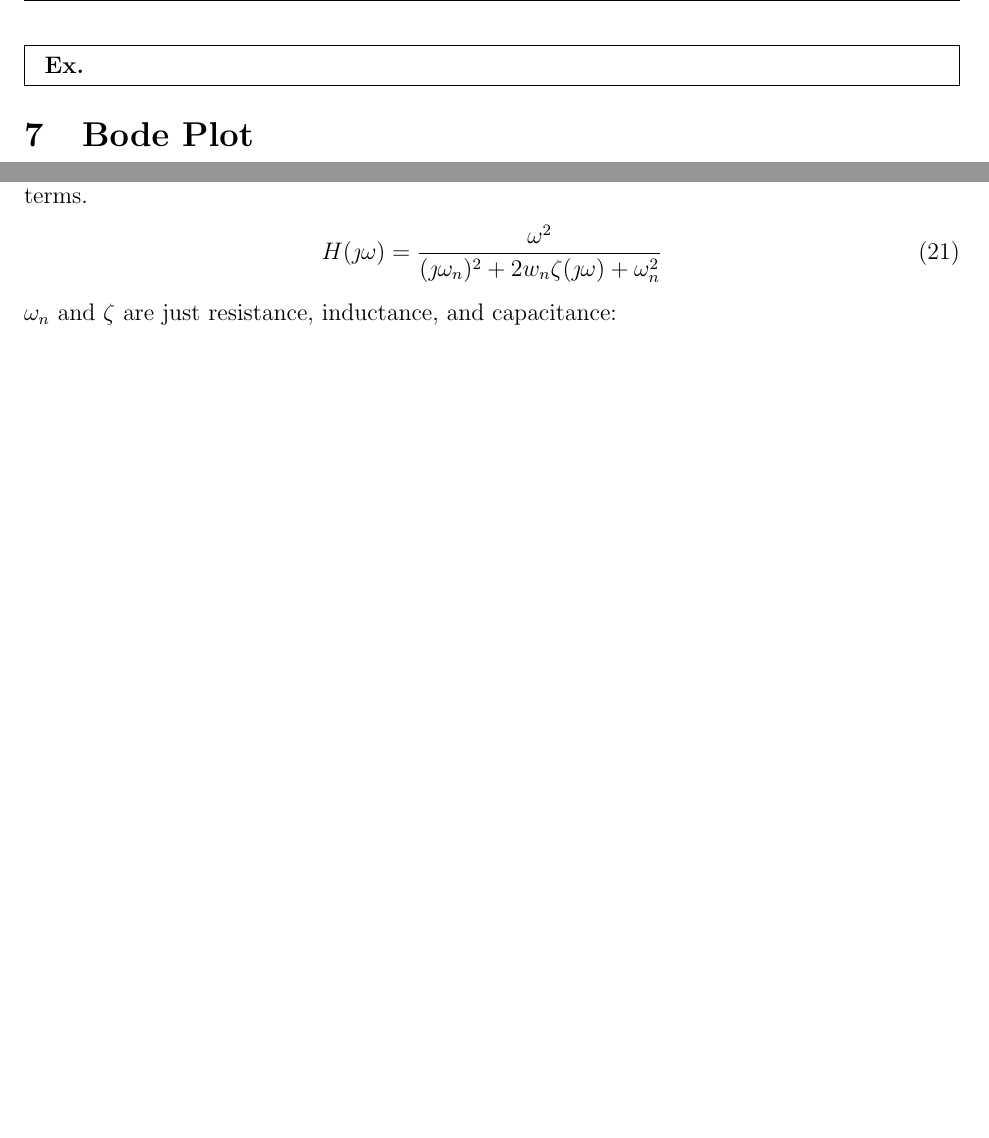
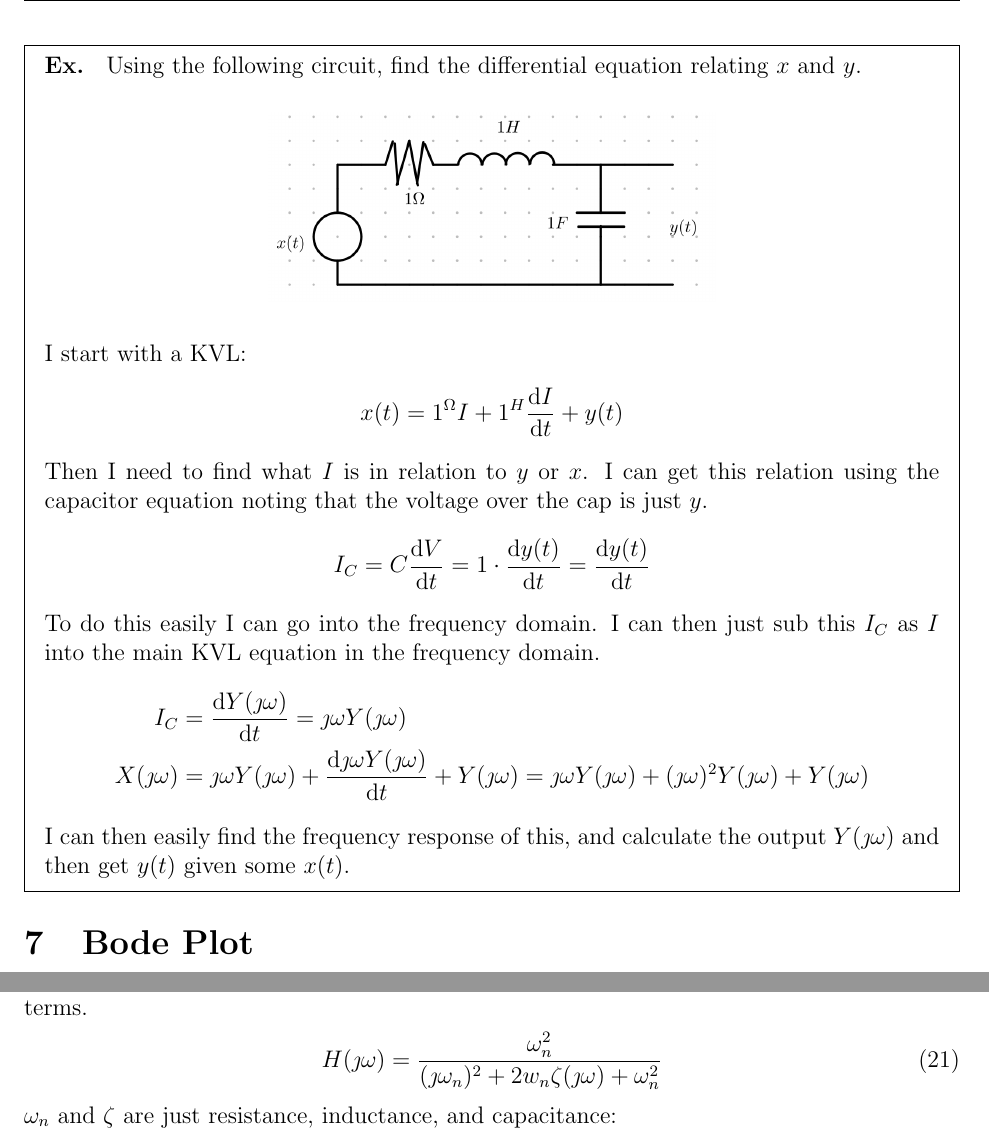
Before and after one commit to owendaigle/uo-cheat-sheets, a LaTeX document (ELG3125/sheet.tex): two parts of pages 14 and 15 of 23 before the commit and two parts of pages 14 and 16 of 23 after it, joined at a grey line, cut at the place of the change, the shorter picture padded with empty space. Compiled offline with pdfLaTeX.

Commit message:
more content

```diff
--- a/ELG3125/sheet.tex
+++ b/ELG3125/sheet.tex
@@ -636,7 +636,26 @@
 	\end{align*}
 
 	\begin{mdframed}
-		\textbf{Ex. } %from A7
+		\textbf{Ex. } Using the following circuit, find the differential equation relating $x$ and $y$.  %from A7
+		\begin{center}
+			\includegraphics[width=0.5\linewidth]{"images/filter ex"}
+		\end{center}
+
+		I start with a KVL:
+		\begin{align*}
+			x(t) = 1^\Omega I + 1^H \frac{\mathrm d I}{\mathrm d t} + y(t)
+		\end{align*}
+		Then I need to find what $I$ is in relation to $y$ or $x$. I can get this relation using the capacitor equation noting that the voltage over the cap is just $y$.
+		\begin{align*}
+			I_C = C \frac{\mathrm d V}{\mathrm d t} = 1\cdot \frac{\mathrm d y(t)}{\mathrm d t} = \frac{\mathrm d y(t)}{\mathrm d t}
+		\end{align*}
+		To do this easily I can go into the frequency domain. I can then just sub this $I_C$ as $I$ into the main KVL equation in the frequency domain.
+		\begin{align*}
+			I_C &= \frac{\mathrm d Y(\jmath\omega)}{\mathrm d t} = \jmath\omega Y(\jmath\omega)\\
+			X(\jmath\omega) &= \jmath\omega Y(\jmath\omega) + \frac{\mathrm d \jmath\omega Y(\jmath\omega)}{\mathrm d t} + Y(\jmath\omega) = \jmath\omega Y(\jmath\omega) + (\jmath\omega)^2 Y(\jmath\omega) + Y(\jmath\omega)
+		\end{align*}
+		I can then easily find the frequency response of this, and calculate the output $Y(\jmath\omega)$ and then get $y(t)$ given some $x(t)$.
+
 	\end{mdframed}
 
 	\section{Bode Plot}
@@ -697,7 +716,7 @@
 
 	These damping values can be found from the equation of the impulse response of a system in the frequency domain. Specifically the coefficients for the $Y(\jmath\omega)$, $Y(\jmath\omega)\jmath \omega$, and $Y(\jmath\omega)(\jmath\omega)^2$ terms.
 	\begin{align}\label{eq:damping}
-		H(\jmath\omega) = \frac{\omega^2}{(\jmath\omega_n)^2 + 2w_n \zeta (\jmath\omega) + \omega_n^2}
+		H(\jmath\omega) = \frac{\omega_n^2}{(\jmath\omega_n)^2 + 2w_n \zeta (\jmath\omega) + \omega_n^2}
 	\end{align}
 	$\omega_n$ and $\zeta$ are just resistance, inductance, and capacitance:
 	\begin{align*}
```
Also changed, not shown: ELG3125/images/filter ex.png (added), ELG3125/sheet (SFConflict Owen 2025-11-03-18-46-49).pdf (added), ELG3125/sheet.pdf, ELG3125/sheet.tex (2 more changed lines), 1 other file.
